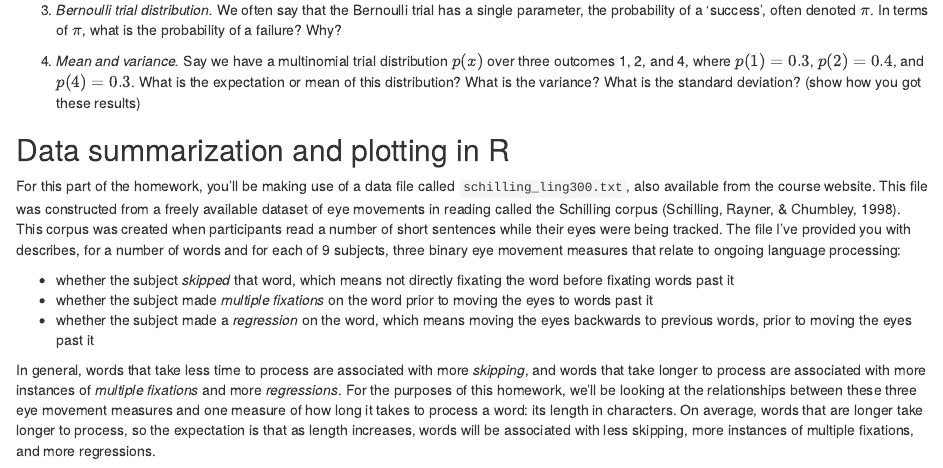
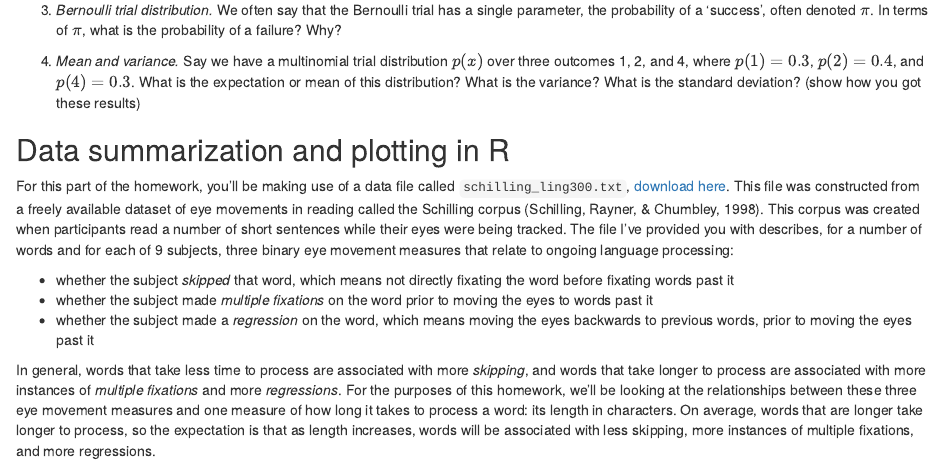
Before and after one commit to kbicknell/ling300winter2015, an R Markdown document (hw/hw1.Rmd): the page in a window 1100 px wide, from 360 px down. The pictures show the output file hw/hw1.html that the author committed with the source, opened offline.

Commit message:
added link to data to hw1

```diff
--- a/hw/hw1.Rmd
+++ b/hw/hw1.Rmd
@@ -21,7 +21,7 @@ Probability theory
 Data summarization and plotting in R
 ------------------------------------
 
-For this part of the homework, you'll be making use of a data file called `schilling_ling300.txt`, also available from the course website. This file was constructed from a freely available dataset of eye movements in reading called the Schilling corpus (Schilling, Rayner, & Chumbley, 1998). This corpus was created when participants read a number of short sentences while their eyes were being tracked. The file I've provided you with describes, for a number of words and for each of 9 subjects, three binary eye movement measures that relate to ongoing language processing:
+For this part of the homework, you'll be making use of a data file called `schilling_ling300.txt`, [download here](schilling_ling300.txt). This file was constructed from a freely available dataset of eye movements in reading called the Schilling corpus (Schilling, Rayner, & Chumbley, 1998). This corpus was created when participants read a number of short sentences while their eyes were being tracked. The file I've provided you with describes, for a number of words and for each of 9 subjects, three binary eye movement measures that relate to ongoing language processing:
 
 * whether the subject _skipped_ that word, which means not directly fixating the word before fixating words past it
 * whether the subject made _multiple fixations_ on the word prior to moving the eyes to words past it
```
Also changed, not shown: hw/hw1.html.
